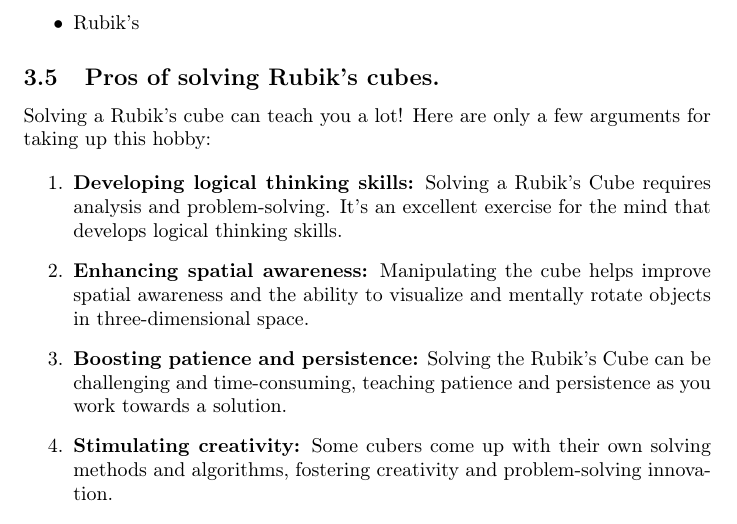
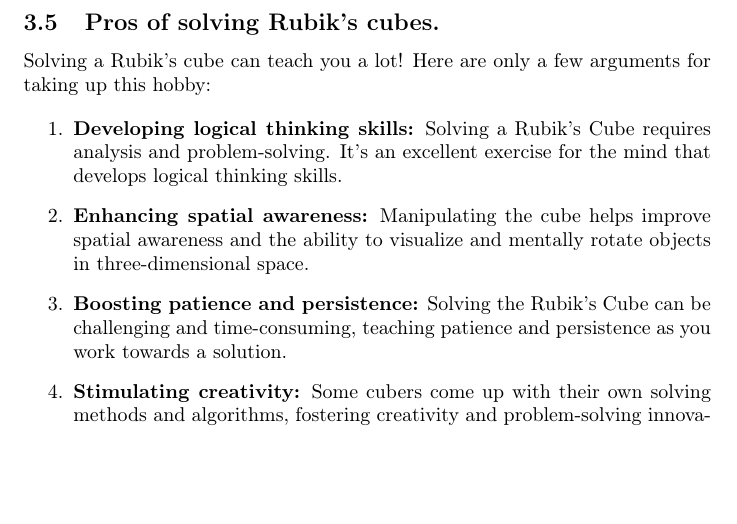
Before and after one commit to AGH-Narzedzia-Informatyczne-2023-2024/EasyGamesTeam-latex, a LaTeX document (easygamesteam.tex, which reads chapters/chapter3_Szymon_Górski.tex): part of page 6 of 11, cut at the place of the change, the shorter picture padded with empty space. Compiled offline with pdfLaTeX.

Commit message:
Small change in chapter

```diff
--- a/chapters/chapter3_Szymon_Górski.tex
+++ b/chapters/chapter3_Szymon_Górski.tex
@@ -44,7 +44,6 @@
     \item  ShengShou
      \item YongJun
      \item Cyclone BoYs
-     \item Rubik's
 \end{itemize}
 \subsection{Pros of solving Rubik's cubes.}
 
```
